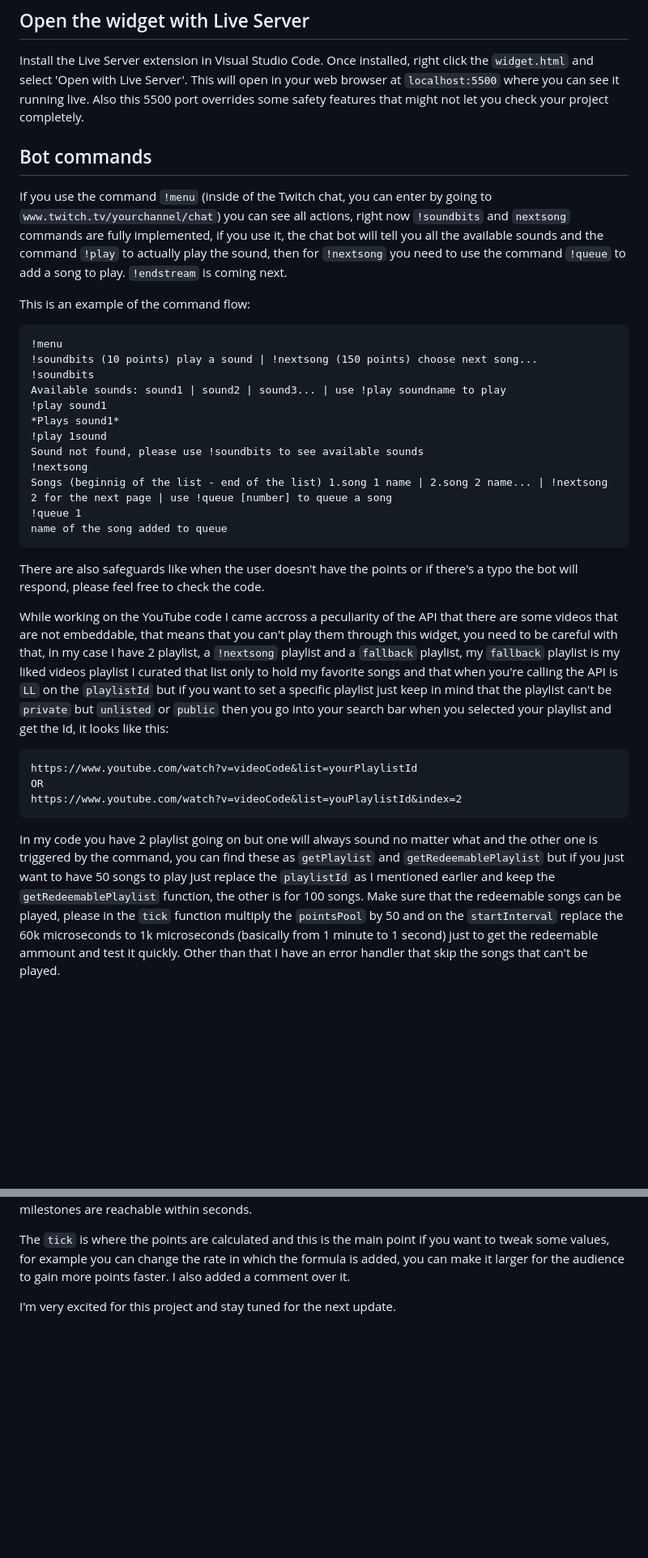
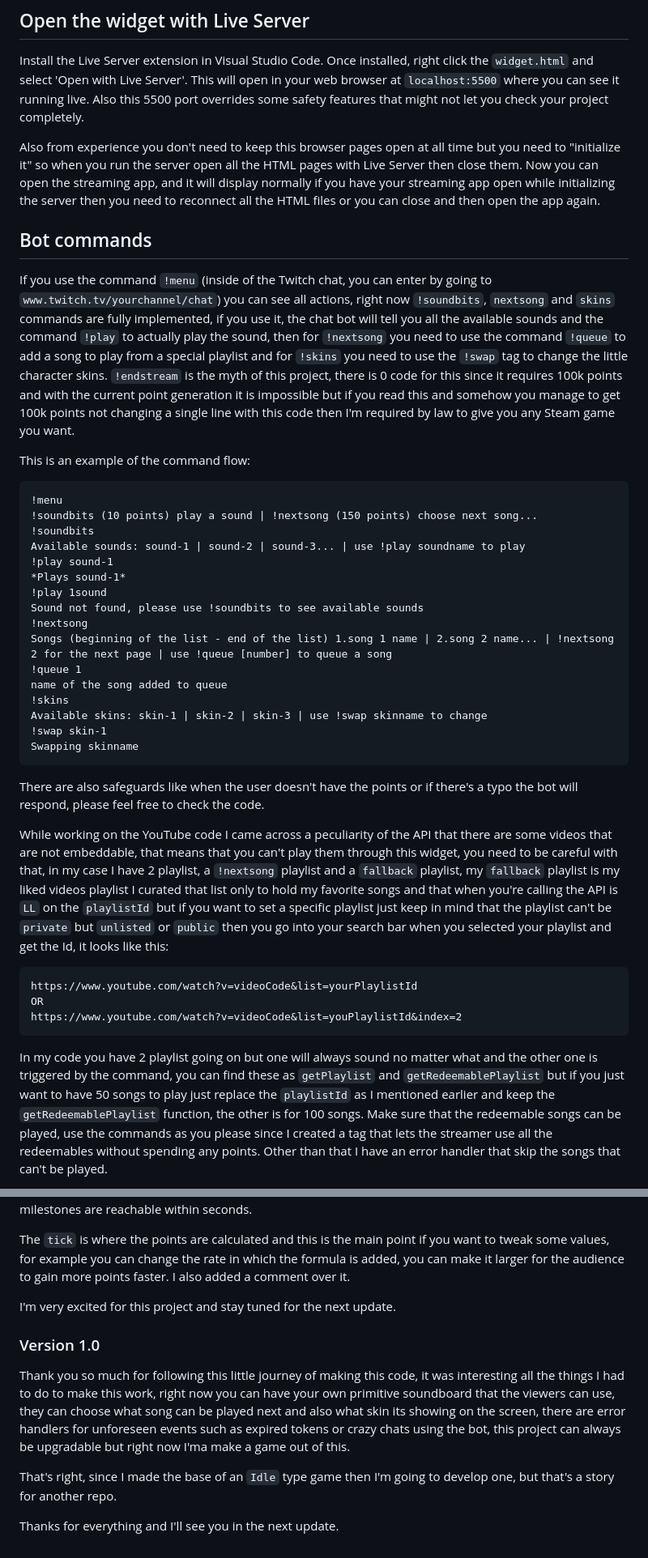
Before and after one commit to Deuxx2025/Raid-Based-Point-System, a Markdown page: README.md, 2 parts joined by grey strips. Shown at 81% size. GitHub-like rendering; blank space fills up the shorter version.

Commit message:
Updated the README for the release 1.0

````diff
--- a/README.md
+++ b/README.md
@@ -169,8 +169,10 @@ It has some logic to make the point system to work and it sends that information
 ## Open the widget with Live Server
 Install the Live Server extension in Visual Studio Code. Once installed, right click the `widget.html` and select 'Open with Live Server'. This will open in your web browser at `localhost:5500` where you can see it running live. Also this 5500 port overrides some safety features that might not let you check your project completely.
 
+Also from experience you don't need to keep this browser pages open at all time but you need to "initialize it" so when you run the server open all the HTML pages with Live Server then close them. Now you can open the streaming app, and it will display normally if you have your streaming app open while initializing the server then you need to reconnect all the HTML files or you can close and then open the app again.
+
 ## Bot commands
-If you use the command `!menu` (inside of the Twitch chat, you can enter by going to `www.twitch.tv/yourchannel/chat`) you can see all actions, right now `!soundbits` and `nextsong` commands are fully implemented, if you use it, the chat bot will tell you all the available sounds and the command `!play` to actually play the sound, then for `!nextsong` you need to use the command `!queue` to add a song to play. `!endstream` is coming next.
+If you use the command `!menu` (inside of the Twitch chat, you can enter by going to `www.twitch.tv/yourchannel/chat`) you can see all actions, right now `!soundbits`, `nextsong` and `skins` commands are fully implemented, if you use it, the chat bot will tell you all the available sounds and the command `!play` to actually play the sound, then for `!nextsong` you need to use the command `!queue` to add a song to play from a special playlist and for `!skins` you need to use the `!swap` tag to change the little character skins. `!endstream` is the myth of this project, there is 0 code for this since it requires 100k points and with the current point generation it is impossible but if you read this and somehow you manage to get 100k points not changing a single line with this code then I'm required by law to give you any Steam game you want.
 
 This is an example of the command flow:
 
@@ -178,20 +180,24 @@ This is an example of the command flow:
 !menu
 !soundbits (10 points) play a sound | !nextsong (150 points) choose next song...
 !soundbits
-Available sounds: sound1 | sound2 | sound3... | use !play soundname to play
-!play sound1
-*Plays sound1*
+Available sounds: sound-1 | sound-2 | sound-3... | use !play soundname to play
+!play sound-1
+*Plays sound-1*
 !play 1sound
 Sound not found, please use !soundbits to see available sounds
 !nextsong
-Songs (beginnig of the list - end of the list) 1.song 1 name | 2.song 2 name... | !nextsong 2 for the next page | use !queue [number] to queue a song
+Songs (beginning of the list - end of the list) 1.song 1 name | 2.song 2 name... | !nextsong 2 for the next page | use !queue [number] to queue a song
 !queue 1
 name of the song added to queue
+!skins
+Available skins: skin-1 | skin-2 | skin-3 | use !swap skinname to change
+!swap skin-1
+Swapping skinname
 ```
 
 There are also safeguards like when the user doesn't have the points or if there's a typo the bot will respond, please feel free to check the code.
 
-While working on the YouTube code I came accross a peculiarity of the API that there are some videos that are not embeddable, that means that you can't play them through this widget, you need to be careful with that, in my case I have 2 playlist, a `!nextsong` playlist and a `fallback` playlist, my `fallback` playlist is my liked videos playlist I curated that list only to hold my favorite songs and that when you're calling the API is `LL` on the `playlistId` but if you want to set a specific playlist just keep in mind that the playlist can't be `private` but `unlisted` or `public` then you go into your search bar when you selected your playlist and get the Id, it looks like this:
+While working on the YouTube code I came across a peculiarity of the API that there are some videos that are not embeddable, that means that you can't play them through this widget, you need to be careful with that, in my case I have 2 playlist, a `!nextsong` playlist and a `fallback` playlist, my `fallback` playlist is my liked videos playlist I curated that list only to hold my favorite songs and that when you're calling the API is `LL` on the `playlistId` but if you want to set a specific playlist just keep in mind that the playlist can't be `private` but `unlisted` or `public` then you go into your search bar when you selected your playlist and get the Id, it looks like this:
 
 ```
 https://www.youtube.com/watch?v=videoCode&list=yourPlaylistId
@@ -199,5 +205,5 @@ OR
 https://www.youtube.com/watch?v=videoCode&list=youPlaylistId&index=2
 ```
 
-In my code you have 2 playlist going on but one will always sound no matter what and the other one is triggered by the command, you can find these as `getPlaylist` and `getRedeemablePlaylist` but if you just want to have 50 songs to play just replace the `playlistId` as I mentioned earlier and keep the `getRedeemablePlaylist` function, the other is for 100 songs. Make sure that the redeemable songs can be played, please in the `tick` function multiply the `pointsPool` by 50 and on the `startInterval` replace the 60k microseconds to 1k microseconds (basically from 1 minute to 1 second) just to get the redeemable ammount and test it quickly. Other than that I have an error handler that skip the songs that can't be played.
+In my code you have 2 playlist going on but one will always sound no matter what and the other one is triggered by the command, you can find these as `getPlaylist` and `getRedeemablePlaylist` but if you just want to have 50 songs to play just replace the `playlistId` as I mentioned earlier and keep the `getRedeemablePlaylist` function, the other is for 100 songs. Make sure that the redeemable songs can be played, use the commands as you please since I created a tag that lets the streamer use all the redeemables without spending any points. Other than that I have an error handler that skip the songs that can't be played.
 
@@ -211,3 +230,10 @@ There are 2 functions that manages the point system, the `viewerMultiplier` and
 The `tick` is where the points are calculated and this is the main point if you want to tweak some values, for example you can change the rate in which the formula is added, you can make it larger for the audience to gain more points faster. I also added a comment over it.
 
 I'm very excited for this project and stay tuned for the next update.
+
+### Version 1.0
+Thank you so much for following this little journey of making this code, it was interesting all the things I had to do to make this work, right now you can have your own primitive soundboard that the viewers can use, they can choose what song can be played next and also what skin its showing on the screen, there are error handlers for unforeseen events such as expired tokens or crazy chats using the bot, this project can always be upgradable but right now I'ma make a game out of this.
+
+That's right, since I made the base of an `Idle` type game then I'm going to develop one, but that's a story for another repo.
+
+Thanks for everything and I'll see you in the next update.
````
Also changed, not shown: other parts of README.md (+16 -3 lines).
